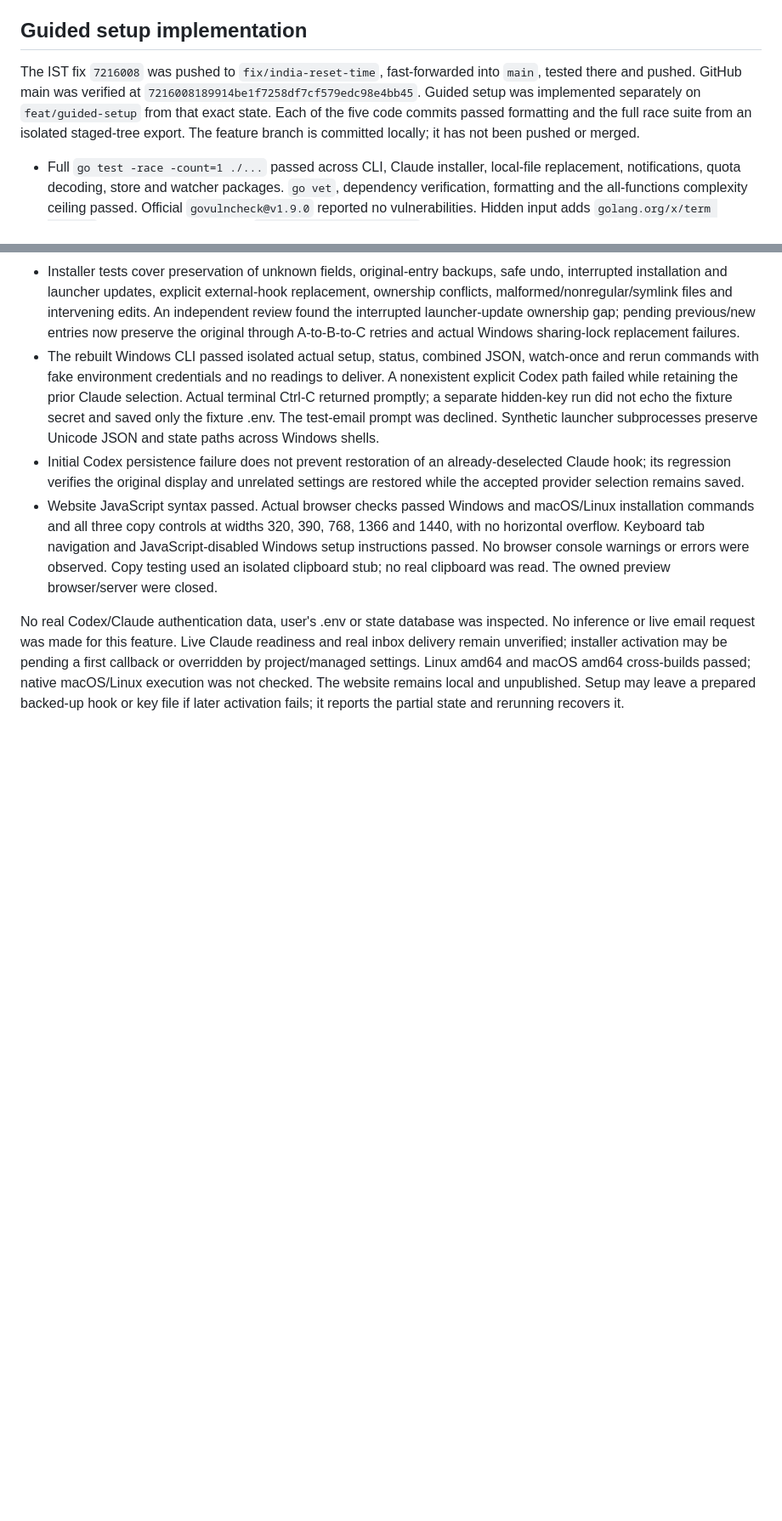
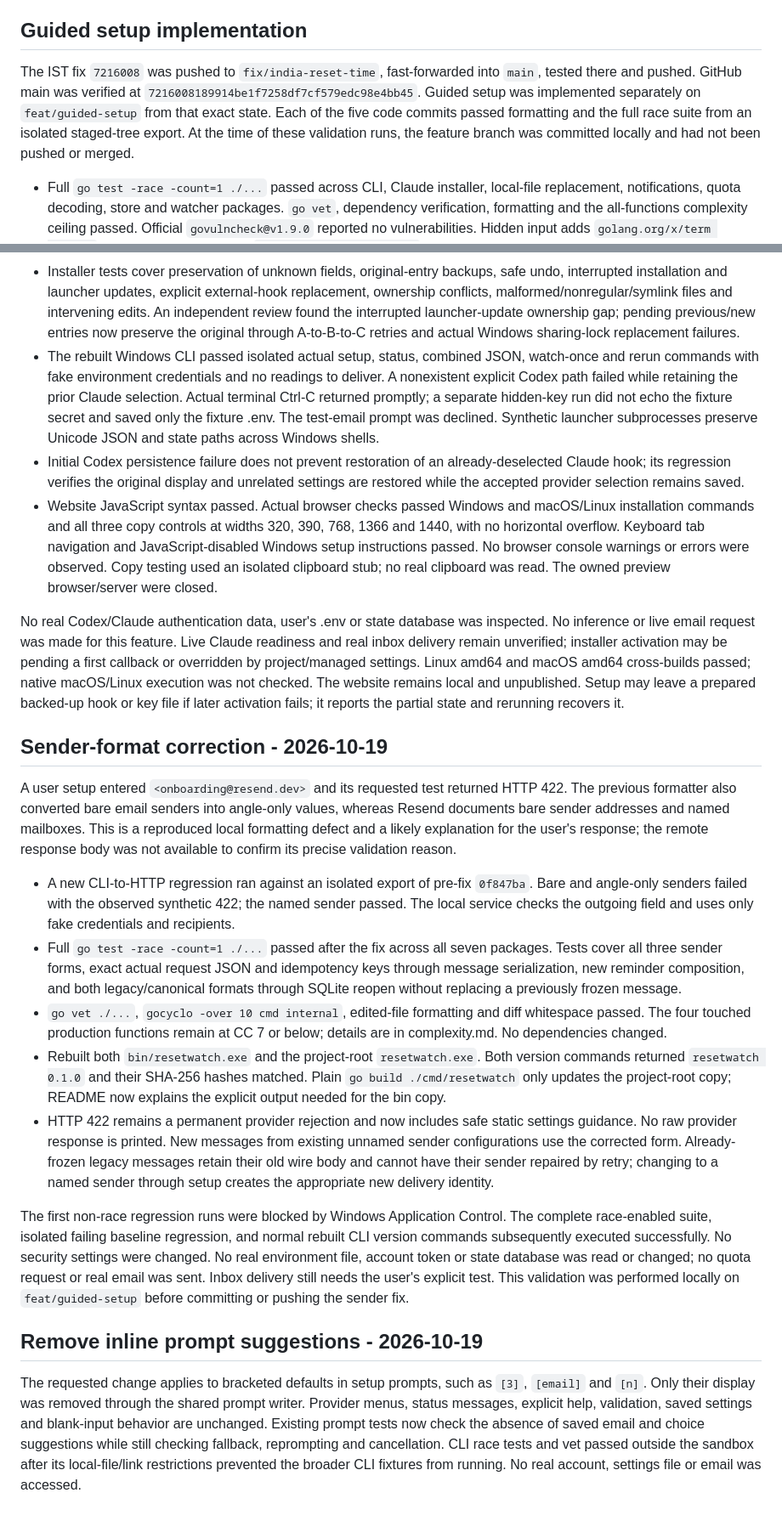
Before and after one commit to ph03iA/resetwatch, a Markdown page: docs/validation.md, 2 parts joined by grey strips. Shown at 85% size. Drawn GitHub-style; blank space fills up the shorter version.

```diff
--- a/docs/validation.md
+++ b/docs/validation.md
@@ -132,7 +132,7 @@ Validation used no live quota, inference, real email or deployment. No real envi
 
 ## Guided setup implementation
 
-The IST fix `7216008` was pushed to `fix/india-reset-time`, fast-forwarded into `main`, tested there and pushed. GitHub main was verified at `7216008189914be1f7258df7cf579edc98e4bb45`. Guided setup was implemented separately on `feat/guided-setup` from that exact state. Each of the five code commits passed formatting and the full race suite from an isolated staged-tree export. The feature branch is committed locally; it has not been pushed or merged.
+The IST fix `7216008` was pushed to `fix/india-reset-time`, fast-forwarded into `main`, tested there and pushed. GitHub main was verified at `7216008189914be1f7258df7cf579edc98e4bb45`. Guided setup was implemented separately on `feat/guided-setup` from that exact state. Each of the five code commits passed formatting and the full race suite from an isolated staged-tree export. At the time of these validation runs, the feature branch was committed locally and had not been pushed or merged.
 
 - Full `go test -race -count=1 ./...` passed across CLI, Claude installer, local-file replacement, notifications, quota decoding, store and watcher packages. `go vet`, dependency verification, formatting and the all-functions complexity ceiling passed. Official `govulncheck@v1.9.0` reported no vulnerabilities. Hidden input adds `golang.org/x/term v0.47.0`; its dependency requires `golang.org/x/sys v0.49.0`.
 - Wizard tests use temporary current directories, state directories and Claude settings, fake Codex readings and captured email transports. They cover key save/reuse/redaction, every provider choice, retry/skip/cancel, invalid input and missing keys, malformed/conflicting Claude settings, explicit replacement, idempotent rerun/restoration, optional test sends and failed-test setup retention. Combined human status and explicit combined JSON pass alongside the unchanged single-snapshot JSON contract.
@@ -143,3 +143,20 @@ The IST fix `7216008` was pushed to `fix/india-reset-time`, fast-forwarded into
 - Website JavaScript syntax passed. Actual browser checks passed Windows and macOS/Linux installation commands and all three copy controls at widths 320, 390, 768, 1366 and 1440, with no horizontal overflow. Keyboard tab navigation and JavaScript-disabled Windows setup instructions passed. No browser console warnings or errors were observed. Copy testing used an isolated clipboard stub; no real clipboard was read. The owned preview browser/server were closed.
 
 No real Codex/Claude authentication data, user's .env or state database was inspected. No inference or live email request was made for this feature. Live Claude readiness and real inbox delivery remain unverified; installer activation may be pending a first callback or overridden by project/managed settings. Linux amd64 and macOS amd64 cross-builds passed; native macOS/Linux execution was not checked. The website remains local and unpublished. Setup may leave a prepared backed-up hook or key file if later activation fails; it reports the partial state and rerunning recovers it.
+
+
+## Sender-format correction - 2026-10-19
+
+A user setup entered `<onboarding@resend.dev>` and its requested test returned HTTP 422. The previous formatter also converted bare email senders into angle-only values, whereas Resend documents bare sender addresses and named mailboxes. This is a reproduced local formatting defect and a likely explanation for the user's response; the remote response body was not available to confirm its precise validation reason.
+
+- A new CLI-to-HTTP regression ran against an isolated export of pre-fix `0f847ba`. Bare and angle-only senders failed with the observed synthetic 422; the named sender passed. The local service checks the outgoing field and uses only fake credentials and recipients.
+- Full `go test -race -count=1 ./...` passed after the fix across all seven packages. Tests cover all three sender forms, exact actual request JSON and idempotency keys through message serialization, new reminder composition, and both legacy/canonical formats through SQLite reopen without replacing a previously frozen message.
+- `go vet ./...`, `gocyclo -over 10 cmd internal`, edited-file formatting and diff whitespace passed. The four touched production functions remain at CC 7 or below; details are in complexity.md. No dependencies changed.
+- Rebuilt both `bin/resetwatch.exe` and the project-root `resetwatch.exe`. Both version commands returned `resetwatch 0.1.0` and their SHA-256 hashes matched. Plain `go build ./cmd/resetwatch` only updates the project-root copy; README now explains the explicit output needed for the bin copy.
+- HTTP 422 remains a permanent provider rejection and now includes safe static settings guidance. No raw provider response is printed. New messages from existing unnamed sender configurations use the corrected form. Already-frozen legacy messages retain their old wire body and cannot have their sender repaired by retry; changing to a named sender through setup creates the appropriate new delivery identity.
+
+The first non-race regression runs were blocked by Windows Application Control. The complete race-enabled suite, isolated failing baseline regression, and normal rebuilt CLI version commands subsequently executed successfully. No security settings were changed. No real environment file, account token or state database was read or changed; no quota request or real email was sent. Inbox delivery still needs the user's explicit test. This validation was performed locally on `feat/guided-setup` before committing or pushing the sender fix.
+
+## Remove inline prompt suggestions - 2026-10-19
+
+The requested change applies to bracketed defaults in setup prompts, such as `[3]`, `[email]` and `[n]`. Only their display was removed through the shared prompt writer. Provider menus, status messages, explicit help, validation, saved settings and blank-input behavior are unchanged. Existing prompt tests now check the absence of saved email and choice suggestions while still checking fallback, reprompting and cancellation. CLI race tests and vet passed outside the sandbox after its local-file/link restrictions prevented the broader CLI fixtures from running. No real account, settings file or email was accessed.
```
Also changed, not shown: README.md (+7 -1 lines), docs/complexity.md (+22 -0 lines).
